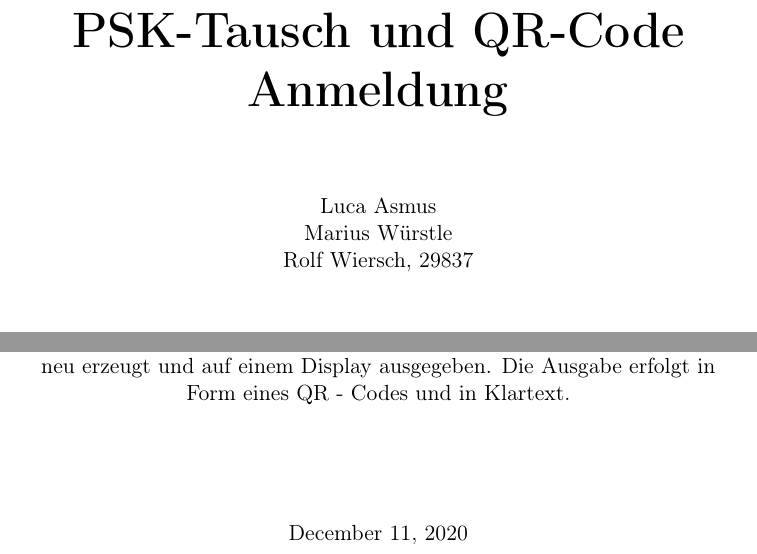
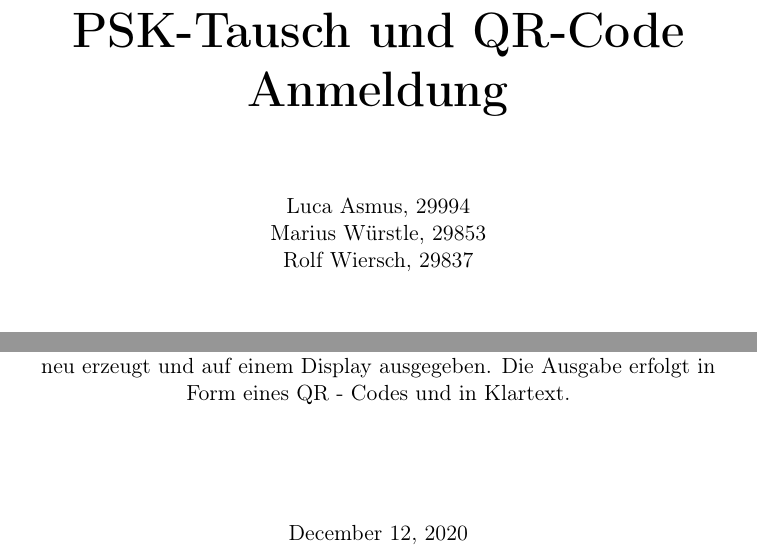
Before and after one commit to 1xca/Raspi-AP, a LaTeX document (ProjektArbeit/AccesPoint.tex): two parts of page 1 of 24, joined at a grey line, cut so that both start at the same text. Compiled offline with pdfLaTeX.

Commit message:
Datum + Matrnr

```diff
--- a/ProjektArbeit/AccesPoint.tex
+++ b/ProjektArbeit/AccesPoint.tex
@@ -31,7 +31,7 @@
 
         \vspace{1.4cm}
         \normalsize
-        Luca Asmus\\ Marius Würstle\\Rolf Wiersch, 29837
+        Luca Asmus, 29994\\ Marius Würstle, 29853\\Rolf Wiersch, 29837
 
         \vspace{1.0cm}
 
@@ -41,7 +41,7 @@
     	Das Ziel dieses Projekts war es, die Sicherheit im eigenen Gast-WLAN zu gewährleisten, unter Berücksichtigung der Faulheit und Bequemlichkeit vieler Endnutzer. Der pre-shared Key eines WLANs wird in den meisten Netzwerken einmal oder nie geändert. Dadurch können Gäste dauerhaften Zugang zum Netzwerk behalten, obwohl das nicht erwünscht ist. Ein weiteres Problem ist die Umständlichkeit einen sicheren pre-shared Key zu verwenden. Es führt zu unangenehmen Mehraufwand eine kryptische und lange Zeichenkette auf Endgeräten einzugeben. Gelöst wurde dies durch einen eigenen Access Point für Gäste. Über diesen wird der Zugriff ins Internet geleitet. Der pre-shared Key wird einmal die Woche oder manuell neu erzeugt und auf einem Display ausgegeben. Die Ausgabe erfolgt in Form eines QR - Codes und in Klartext.   \\
 
         \vspace{2.0cm}
-        December 11, 2020
+        December 12, 2020
 
         \vspace{0.8cm}
 
```
